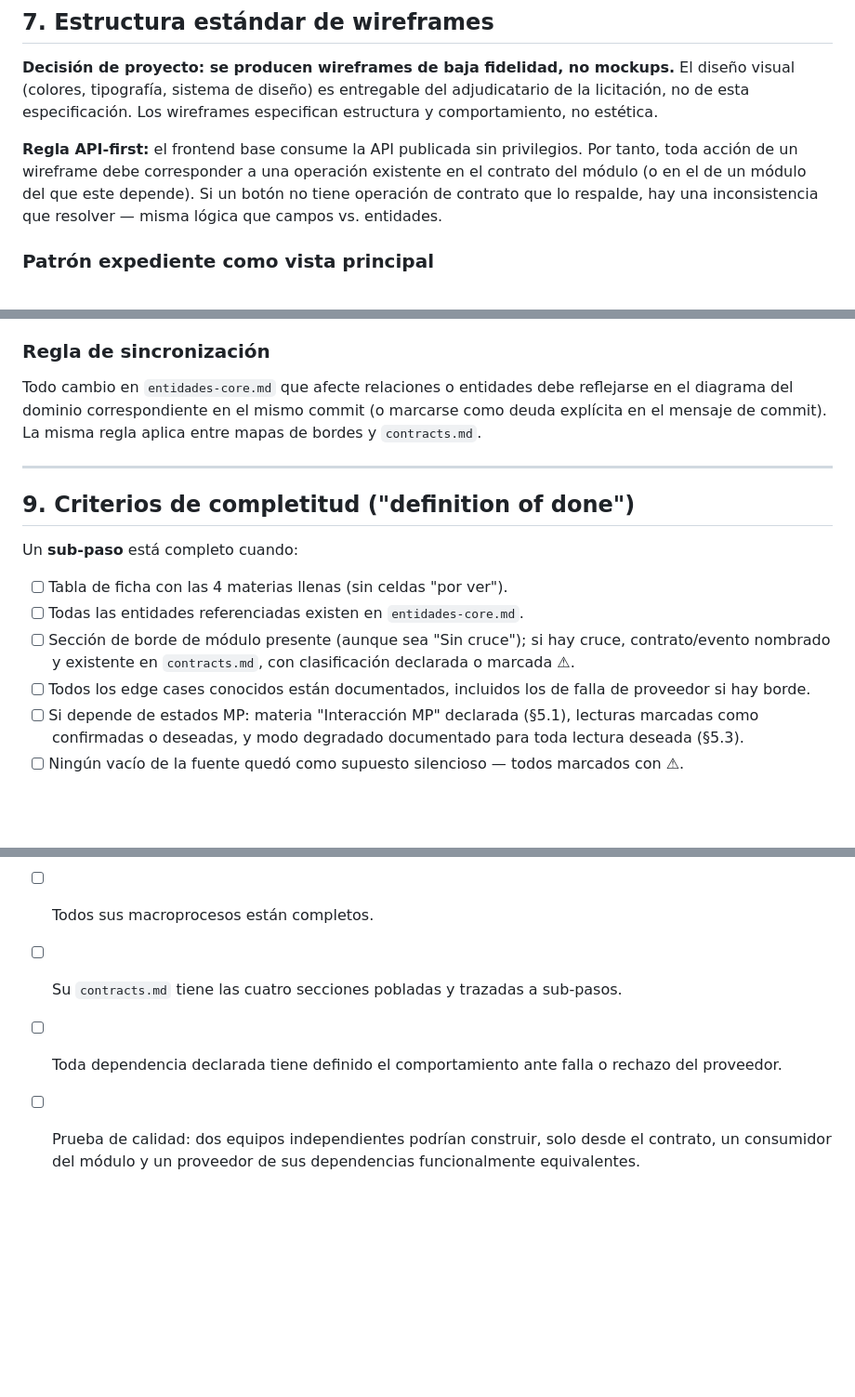
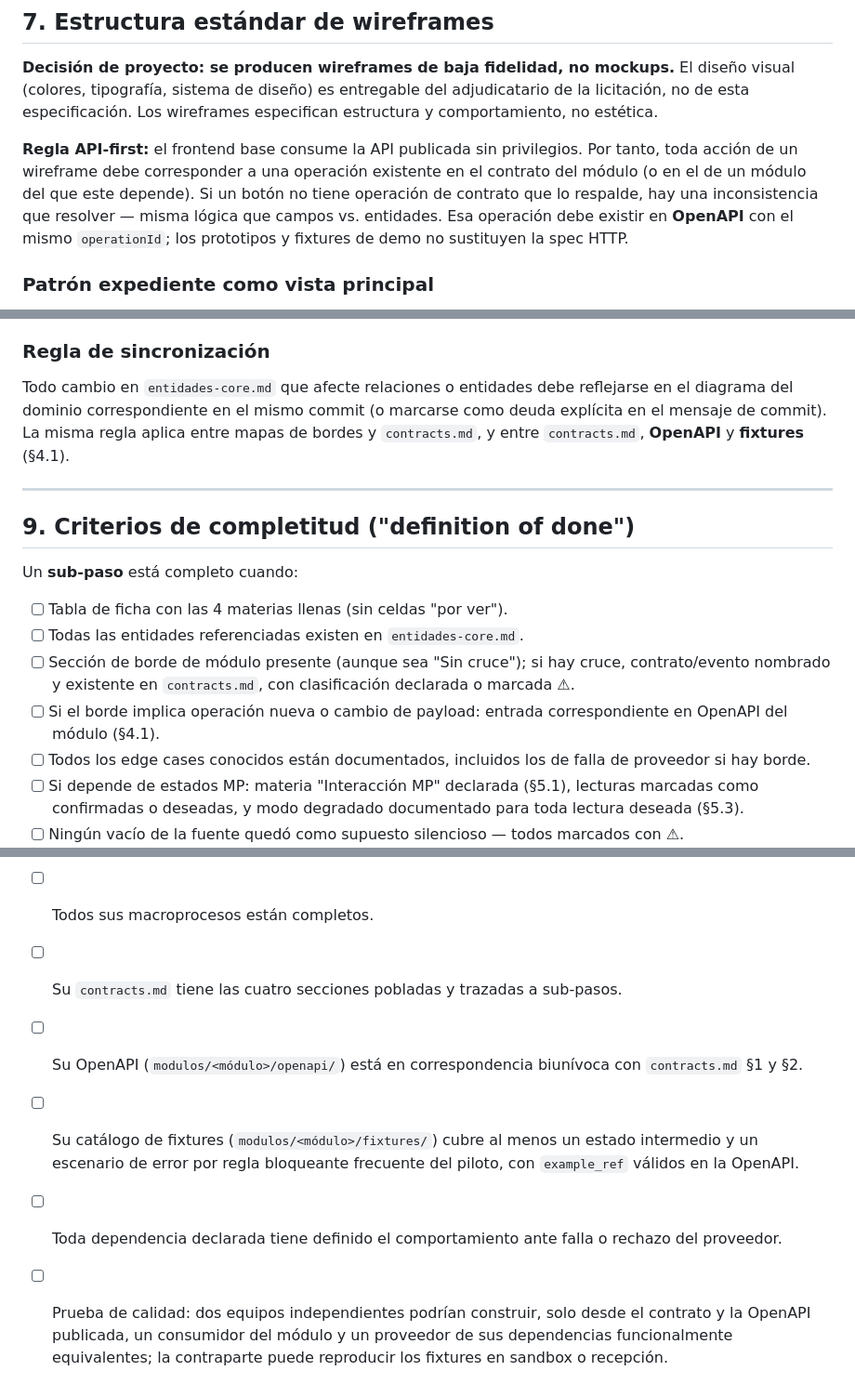
Before and after one commit to JaimeHernandezE/sgm-nueva-arquitectura, a Markdown page: sgm-docs/arquitectura/plantilla-maestra-sgm.md, 3 parts joined by grey strips. Shown at 93% size. Rendered like a GitHub page; blank space fills up the shorter version.

```diff
--- a/sgm-docs/arquitectura/plantilla-maestra-sgm.md
+++ b/sgm-docs/arquitectura/plantilla-maestra-sgm.md
@@ -171,7 +197,7 @@ Las fichas declaran la clasificación como **quinta materia de la tabla de ficha
 
 **Decisión de proyecto: se producen wireframes de baja fidelidad, no mockups.** El diseño visual (colores, tipografía, sistema de diseño) es entregable del adjudicatario de la licitación, no de esta especificación. Los wireframes especifican estructura y comportamiento, no estética.
 
-**Regla API-first:** el frontend base consume la API publicada sin privilegios. Por tanto, toda acción de un wireframe debe corresponder a una operación existente en el contrato del módulo (o en el de un módulo del que este depende). Si un botón no tiene operación de contrato que lo respalde, hay una inconsistencia que resolver — misma lógica que campos vs. entidades.
+**Regla API-first:** el frontend base consume la API publicada sin privilegios. Por tanto, toda acción de un wireframe debe corresponder a una operación existente en el contrato del módulo (o en el de un módulo del que este depende). Si un botón no tiene operación de contrato que lo respalde, hay una inconsistencia que resolver — misma lógica que campos vs. entidades. Esa operación debe existir en **OpenAPI** con el mismo `operationId`; los prototipos y fixtures de demo no sustituyen la spec HTTP.
 
 ### Patrón expediente como vista principal
 
@@ -231,7 +257,7 @@ Cada wireframe lleva un bloque de notas (en un `.md` hermano o dentro de la imag
 Herramienta libre (draw.io, Mermaid embebido en el propio `.md`, dbdiagram) siempre que se versione la fuente editable en el repo. Mermaid tiene la ventaja de ser texto plano diffable y renderizable directo en GitLab.
 
 ### Regla de sincronización
-Todo cambio en `entidades-core.md` que afecte relaciones o entidades debe reflejarse en el diagrama del dominio correspondiente en el mismo commit (o marcarse como deuda explícita en el mensaje de commit). La misma regla aplica entre mapas de bordes y `contracts.md`.
+Todo cambio en `entidades-core.md` que afecte relaciones o entidades debe reflejarse en el diagrama del dominio correspondiente en el mismo commit (o marcarse como deuda explícita en el mensaje de commit). La misma regla aplica entre mapas de bordes y `contracts.md`, y entre `contracts.md`, **OpenAPI** y **fixtures** (§4.1).
 
 ---
 
@@ -241,6 +267,7 @@ Un **sub-paso** está completo cuando:
 - [ ] Tabla de ficha con las 4 materias llenas (sin celdas "por ver").
 - [ ] Todas las entidades referenciadas existen en `entidades-core.md`.
 - [ ] Sección de borde de módulo presente (aunque sea "Sin cruce"); si hay cruce, contrato/evento nombrado y existente en `contracts.md`, con clasificación declarada o marcada ⚠.
+- [ ] Si el borde implica operación nueva o cambio de payload: entrada correspondiente en OpenAPI del módulo (§4.1).
 - [ ] Todos los edge cases conocidos están documentados, incluidos los de falla de proveedor si hay borde.
 - [ ] Si depende de estados MP: materia "Interacción MP" declarada (§5.1), lecturas marcadas como confirmadas o deseadas, y modo degradado documentado para toda lectura deseada (§5.3).
 - [ ] Ningún vacío de la fuente quedó como supuesto silencioso — todos marcados con ⚠.
@@ -259,5 +286,7 @@ Un **macroproceso** está completo cuando:
 Un **módulo** está completo cuando:
 - [ ] Todos sus macroprocesos están completos.
 - [ ] Su `contracts.md` tiene las cuatro secciones pobladas y trazadas a sub-pasos.
+- [ ] Su OpenAPI (`modulos/<módulo>/openapi/`) está en correspondencia biunívoca con `contracts.md` §1 y §2.
+- [ ] Su catálogo de fixtures (`modulos/<módulo>/fixtures/`) cubre al menos un estado intermedio y un escenario de error por regla bloqueante frecuente del piloto, con `example_ref` válidos en la OpenAPI.
 - [ ] Toda dependencia declarada tiene definido el comportamiento ante falla o rechazo del proveedor.
-- [ ] Prueba de calidad: dos equipos independientes podrían construir, solo desde el contrato, un consumidor del módulo y un proveedor de sus dependencias funcionalmente equivalentes.
+- [ ] Prueba de calidad: dos equipos independientes podrían construir, solo desde el contrato y la OpenAPI publicada, un consumidor del módulo y un proveedor de sus dependencias funcionalmente equivalentes; la contraparte puede reproducir los fixtures en sandbox o recepción.
```
Also changed, not shown: other parts of sgm-docs/arquitectura/plantilla-maestra-sgm.md (+26 -0 lines).
